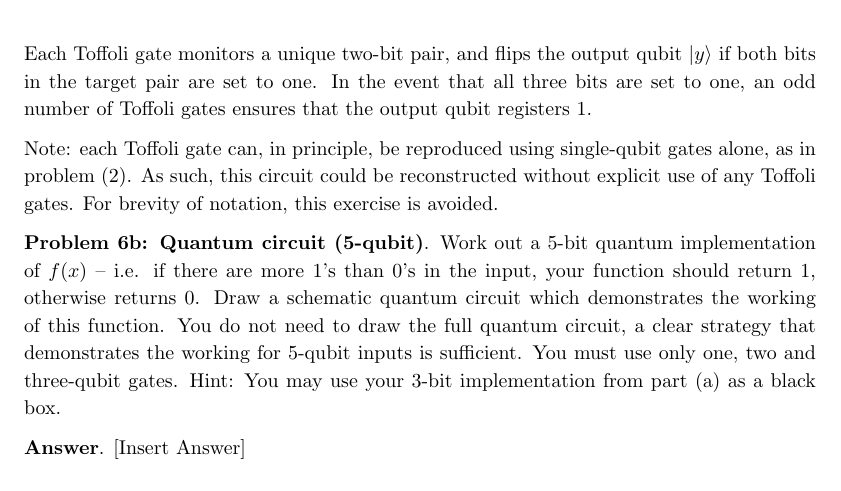
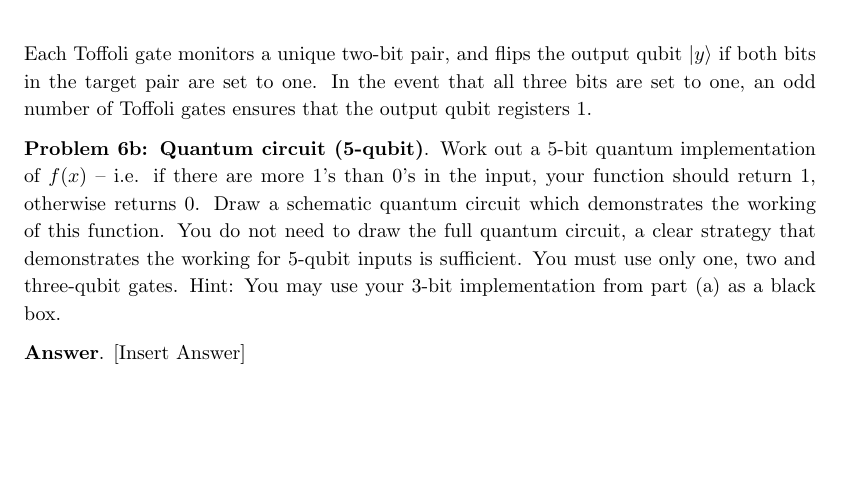
Before and after one commit to HRSAndrabi/IQC-A1, a LaTeX document (manuscript/main.tex, which reads manuscript/sections/q6a.tex): part of page 16 of 16, cut so that both start at the same text. Compiled offline with pdfLaTeX.

Commit message:
Minor edit.

```diff
--- a/manuscript/sections/q6a.tex
+++ b/manuscript/sections/q6a.tex
@@ -16,7 +16,3 @@ You may use ancilla qubits.
 
 Each Toffoli gate monitors a unique two-bit pair, and flips the output qubit ${\ket{y}}$ if both bits in the target pair are set to one.
 In the event that all three bits are set to one, an odd number of Toffoli gates ensures that the output qubit registers $1$.
-
-Note: each Toffoli gate can, in principle, be reproduced using single-qubit gates alone, as in problem (2).
-As such, this circuit could be reconstructed without explicit use of any Toffoli gates.
-For brevity of notation, this exercise is avoided.
```
Also changed, not shown: manuscript/main.pdf, 3 other files.
